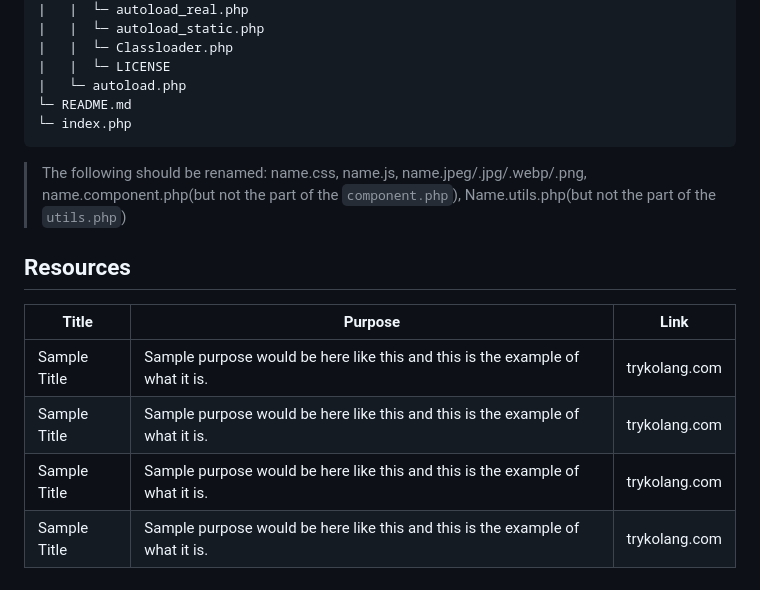
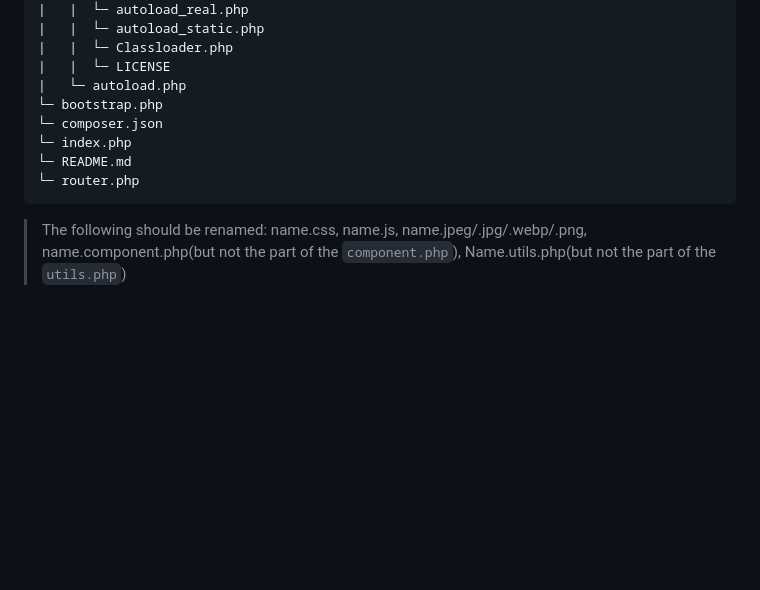
Before and after one commit to LLen-G/AD-Task-2, a Markdown page: README.md, the part around the change. Rendered like a GitHub page; blank space fills up the shorter version.

Commit message:
Docs: Update README.md

````diff
--- a/README.md
+++ b/README.md
@@ -142,19 +142,11 @@ AD-Task-2
 |   |  └─ Classloader.php
 |   |  └─ LICENSE
 |   └─ autoload.php
+└─ bootstrap.php
+└─ composer.json
+└─ index.php
 └─ README.md
-└─ index.php
+└─ router.php
 ```
 
 > The following should be renamed: name.css, name.js, name.jpeg/.jpg/.webp/.png, name.component.php(but not the part of the `component.php`), Name.utils.php(but not the part of the `utils.php`)
-
-## Resources
-
-<!-- TODO: Add References -->
-
-| Title        | Purpose                                                                       | Link          |
-| ------------ | ----------------------------------------------------------------------------- | ------------- |
-| Sample Title | Sample purpose would be here like this and this is the example of what it is. | trykolang.com |
-| Sample Title | Sample purpose would be here like this and this is the example of what it is. | trykolang.com |
-| Sample Title | Sample purpose would be here like this and this is the example of what it is. | trykolang.com |
-| Sample Title | Sample purpose would be here like this and this is the example of what it is. | trykolang.com |
````
